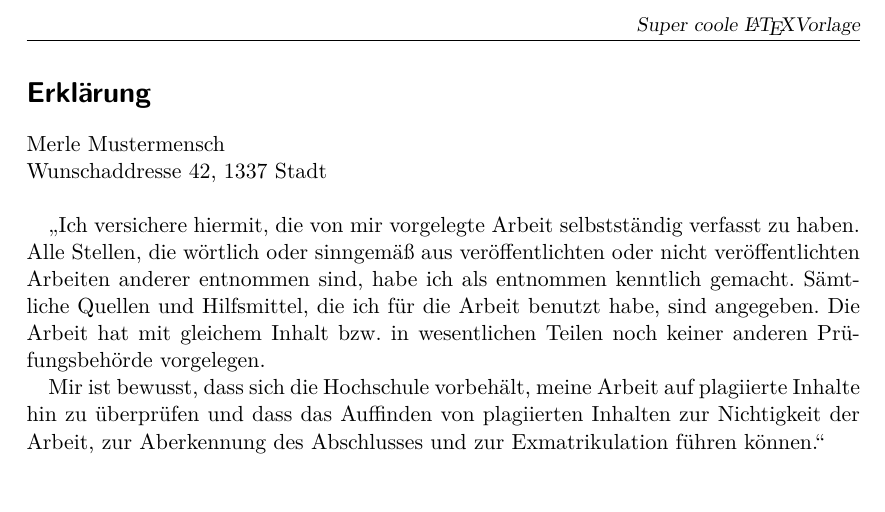
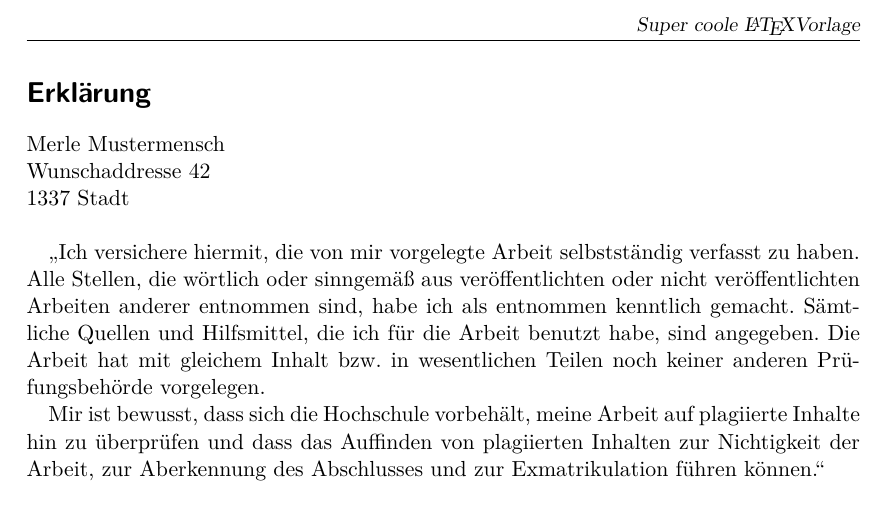
Before and after one commit to ToHeld/LaTeX-Starter-Vorlage-Template, a LaTeX thesis (document.tex, which reads kapitel/x_erklaerung.tex): part of page 2 of 16, cut so that both start at the same text. Compiled offline with pdfLaTeX.

Commit message:
ZipCode under Street creates cleaner look

```diff
--- a/kapitel/x_erklaerung.tex
+++ b/kapitel/x_erklaerung.tex
@@ -2,7 +2,8 @@
 \section*{Erklärung}
 
 \Author \\
-\addressStreet, \addressZipCode \\
+\addressStreet\\
+\addressZipCode \\
 
 „Ich versichere hiermit, die von mir vorgelegte Arbeit selbstständig verfasst zu haben. Alle Stellen, die wörtlich oder sinngemäß aus veröffentlichten oder nicht veröffentlichten Arbeiten anderer entnommen sind, habe ich als entnommen kenntlich gemacht. Sämtliche Quellen und Hilfsmittel, die ich für die Arbeit benutzt habe, sind angegeben. Die Arbeit hat mit gleichem Inhalt bzw. in wesentlichen Teilen noch keiner anderen Prüfungsbehörde vorgelegen.
 
```
